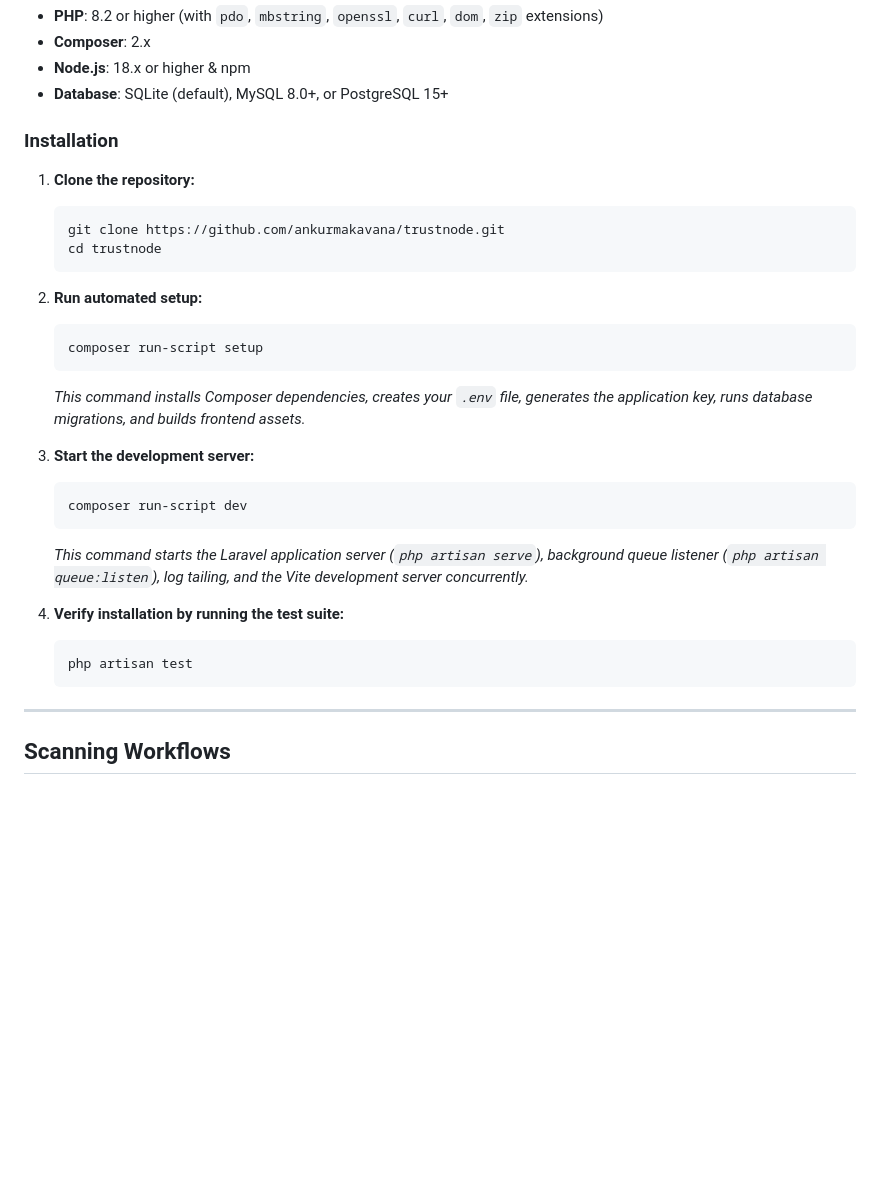
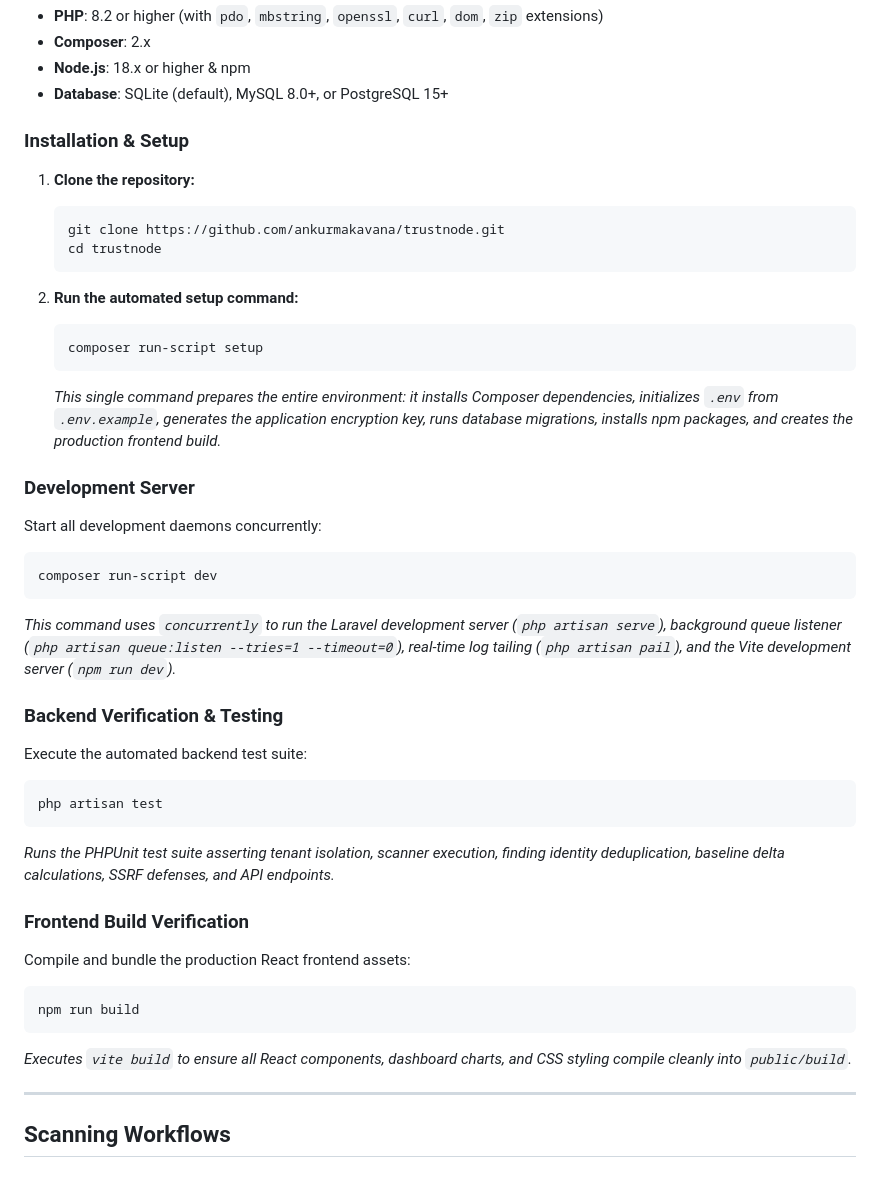
Before and after one commit to ankurmakavana/trustnode, a Markdown page: README.md, the part around the change. GitHub-like rendering; blank space fills up the shorter version.

Commit message:
docs: improve README quick start and command documentation

````diff
--- a/README.md
+++ b/README.md
@@ -187,7 +187,7 @@ The following capabilities represent the planned roadmap:
 - **Node.js**: 18.x or higher & npm
 - **Database**: SQLite (default), MySQL 8.0+, or PostgreSQL 15+
 
-### Installation
+### Installation & Setup
 
 1. **Clone the repository:**
    ```bash
@@ -195,22 +195,35 @@ The following capabilities represent the planned roadmap:
    cd trustnode
    ```
 
-2. **Run automated setup:**
+2. **Run the automated setup command:**
    ```bash
    composer run-script setup
    ```
-   *This command installs Composer dependencies, creates your `.env` file, generates the application key, runs database migrations, and builds frontend assets.*
+   *This single command prepares the entire environment: it installs Composer dependencies, initializes `.env` from `.env.example`, generates the application encryption key, runs database migrations, installs npm packages, and creates the production frontend build.*
 
-3. **Start the development server:**
-   ```bash
-   composer run-script dev
-   ```
-   *This command starts the Laravel application server (`php artisan serve`), background queue listener (`php artisan queue:listen`), log tailing, and the Vite development server concurrently.*
+### Development Server
 
-4. **Verify installation by running the test suite:**
-   ```bash
-   php artisan test
-   ```
+Start all development daemons concurrently:
+```bash
+composer run-script dev
+```
+*This command uses `concurrently` to run the Laravel development server (`php artisan serve`), background queue listener (`php artisan queue:listen --tries=1 --timeout=0`), real-time log tailing (`php artisan pail`), and the Vite development server (`npm run dev`).*
+
+### Backend Verification & Testing
+
+Execute the automated backend test suite:
+```bash
+php artisan test
+```
+*Runs the PHPUnit test suite asserting tenant isolation, scanner execution, finding identity deduplication, baseline delta calculations, SSRF defenses, and API endpoints.*
+
+### Frontend Build Verification
+
+Compile and bundle the production React frontend assets:
+```bash
+npm run build
+```
+*Executes `vite build` to ensure all React components, dashboard charts, and CSS styling compile cleanly into `public/build`.*
 
 ---
 
````
